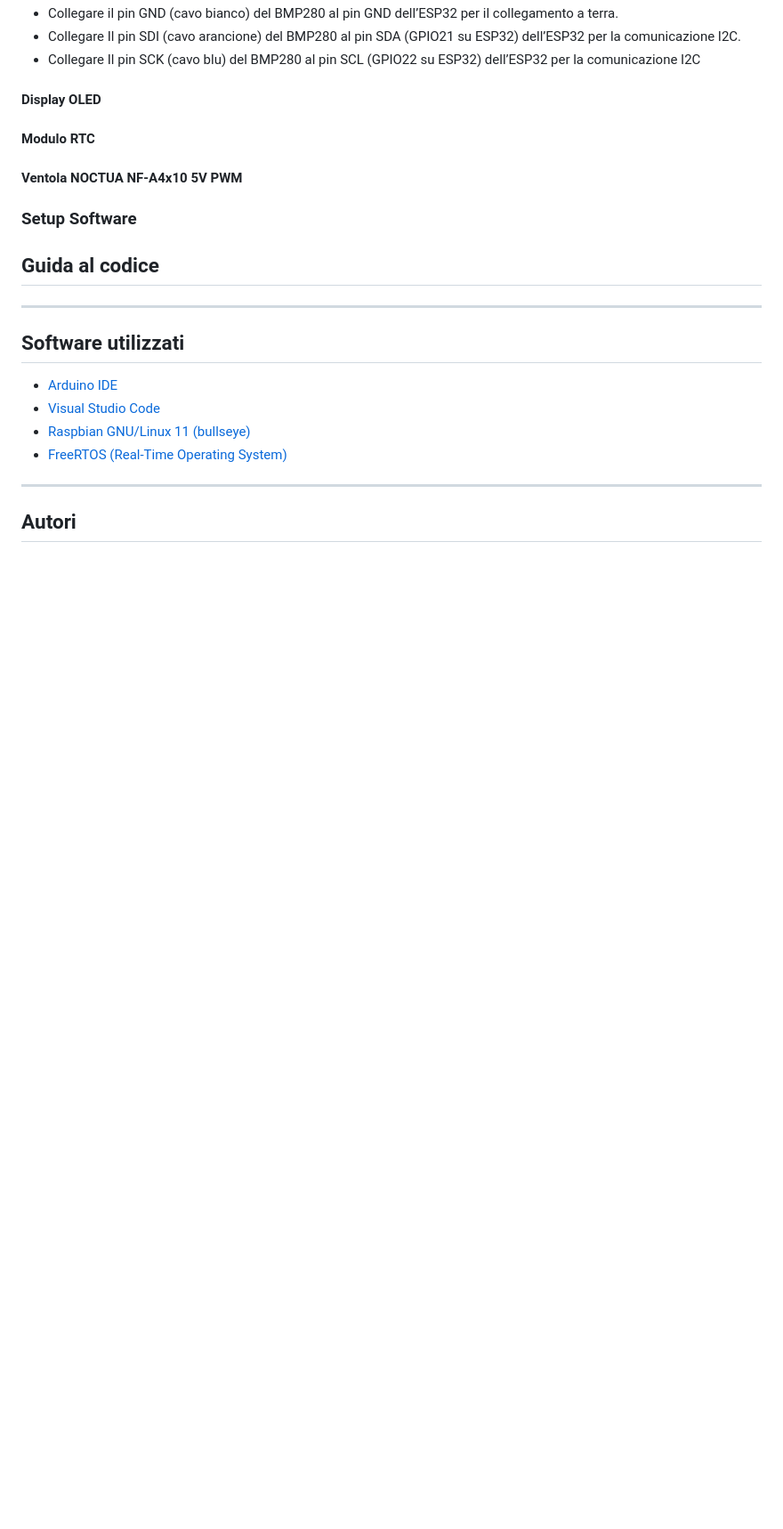
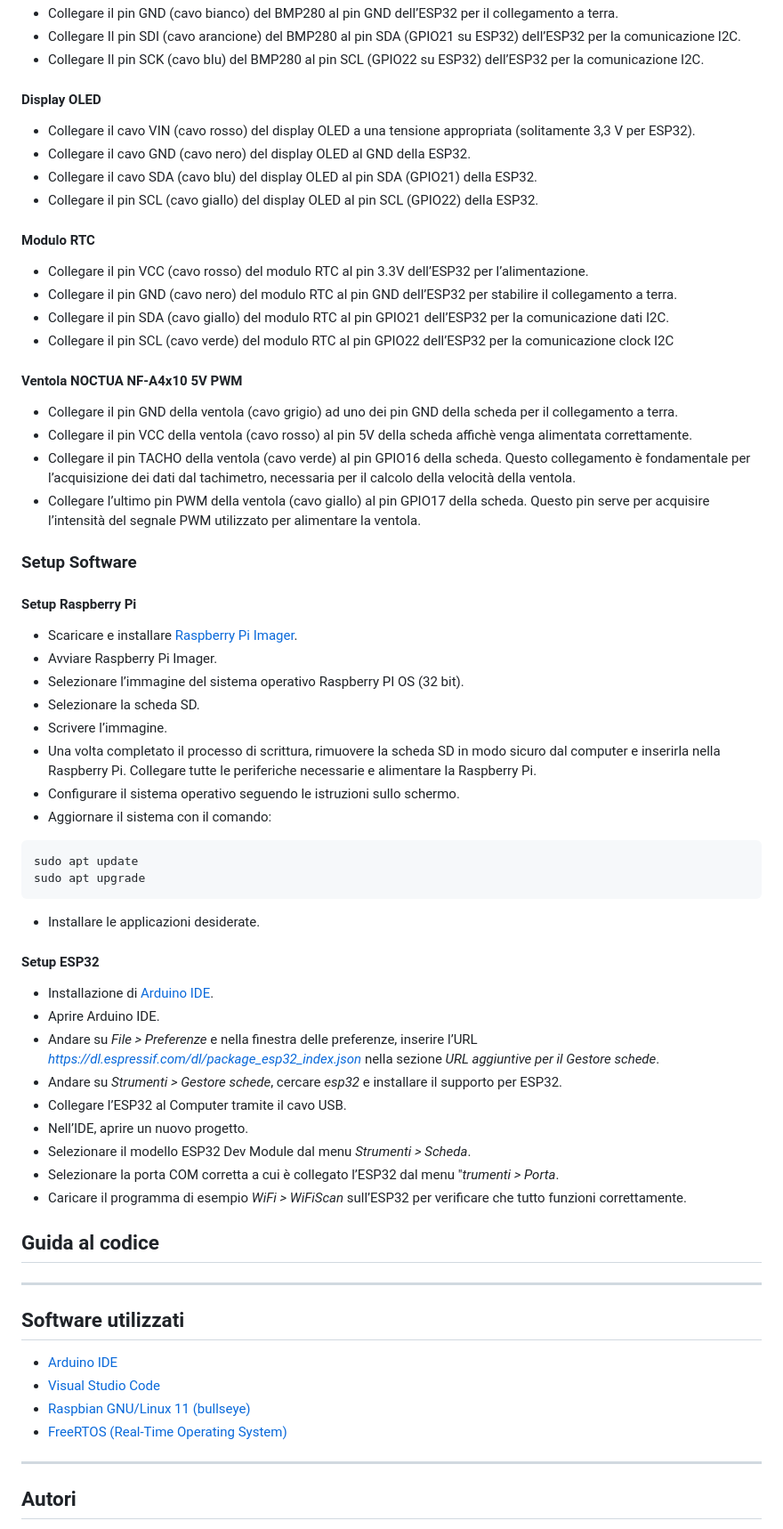
Before and after one commit to flaviagioiello/SOD-gruppo3, a Markdown page: README.md, the part around one of its changes. Shown at 89% size. GitHub-like rendering; blank space fills up the shorter version.

````diff
--- a/README.md
+++ b/README.md
@@ -65,15 +67,68 @@ collegamento a terra.
 * Collegare Il pin SDI (cavo arancione) del BMP280 al pin SDA (GPIO21 su
 ESP32) dell’ESP32 per la comunicazione I2C.
 * Collegare Il pin SCK (cavo blu) del BMP280 al pin SCL (GPIO22 su ESP32)
-dell’ESP32 per la comunicazione I2C
+dell’ESP32 per la comunicazione I2C.
 
-#### Display OLED <a name="boled"></a>
+#### Display OLED <a name="oled"></a>
+* Collegare il cavo VIN (cavo rosso) del display OLED a una tensione appropriata
+(solitamente 3,3 V per ESP32).
+* Collegare il cavo GND (cavo nero) del display OLED al GND della ESP32.
+* Collegare il cavo SDA (cavo blu) del display OLED al pin SDA (GPIO21) della
+ESP32.
+* Collegare il pin SCL (cavo giallo) del display OLED al pin SCL (GPIO22) della
+ESP32.
 
 #### Modulo RTC <a name="rtc"></a>
+* Collegare il pin VCC (cavo rosso) del modulo RTC al pin 3.3V dell’ESP32 per
+l’alimentazione.
+* Collegare il pin GND (cavo nero) del modulo RTC al pin GND dell’ESP32 per
+stabilire il collegamento a terra.
+* Collegare il pin SDA (cavo giallo) del modulo RTC al pin GPIO21 dell’ESP32
+per la comunicazione dati I2C.
+* Collegare il pin SCL (cavo verde) del modulo RTC al pin GPIO22 dell’ESP32
+per la comunicazione clock I2C
 
 #### Ventola NOCTUA NF-A4x10 5V PWM <a name="ventola"></a>
+* Collegare il pin GND della ventola (cavo grigio) ad uno dei pin GND della
+scheda per il collegamento a terra.
+* Collegare il pin VCC della ventola (cavo rosso) al pin 5V della scheda affichè
+venga alimentata correttamente.
+* Collegare il pin TACHO della ventola (cavo verde) al pin GPIO16 della scheda.
+Questo collegamento è fondamentale per l’acquisizione dei dati dal tachimetro,
+necessaria per il calcolo della velocità della ventola.
+* Collegare l’ultimo pin PWM della ventola (cavo giallo) al pin GPIO17 della
+scheda. Questo pin serve per acquisire l’intensità del segnale PWM utilizzato
+per alimentare la ventola.
 
 ### Setup Software <a name="software"></a>
+
+#### Setup Raspberry Pi <a name="raspberry"></a>
+* Scaricare e installare [Raspberry Pi Imager](https://www.raspberrypi.org/software/).
+* Avviare Raspberry Pi Imager.
+* Selezionare l’immagine del sistema operativo Raspberry PI OS (32 bit).
+* Selezionare la scheda SD.
+* Scrivere l’immagine.
+* Una volta completato il processo di scrittura, rimuovere la scheda SD in modo sicuro dal computer e inserirla
+nella Raspberry Pi. Collegare tutte le periferiche necessarie e alimentare la Raspberry Pi.
+* Configurare il sistema operativo seguendo le istruzioni sullo schermo.
+* Aggiornare il sistema con il comando:
+```bash
+sudo apt update
+sudo apt upgrade
+```
+* Installare le applicazioni desiderate.
+
+#### Setup ESP32 <a name="esp32"></a>
+* Installazione di [Arduino IDE](https://www.arduino.cc/en/software).
+* Aprire Arduino IDE.
+* Andare su *File > Preferenze* e nella finestra delle preferenze, inserire l’URL *https://dl.espressif.com/dl/package_esp32_index.json* nella sezione *URL
+aggiuntive per il Gestore schede*.
+* Andare su *Strumenti > Gestore schede*, cercare *esp32* e installare il supporto per ESP32.
+* Collegare l’ESP32 al Computer tramite il cavo USB.
+* Nell’IDE, aprire un nuovo progetto.
+* Selezionare il modello ESP32 Dev Module dal menu *Strumenti > Scheda*.
+* Selezionare la porta COM corretta a cui è collegato l’ESP32 dal menu "*trumenti > Porta*.
+* Caricare il programma di esempio *WiFi > WiFiScan* sull’ESP32 per verificare che tutto funzioni correttamente.
 
 ## Guida al codice <a name="guida"></a>
 
````
Also changed, not shown: other parts of README.md (+4 -2 lines).
